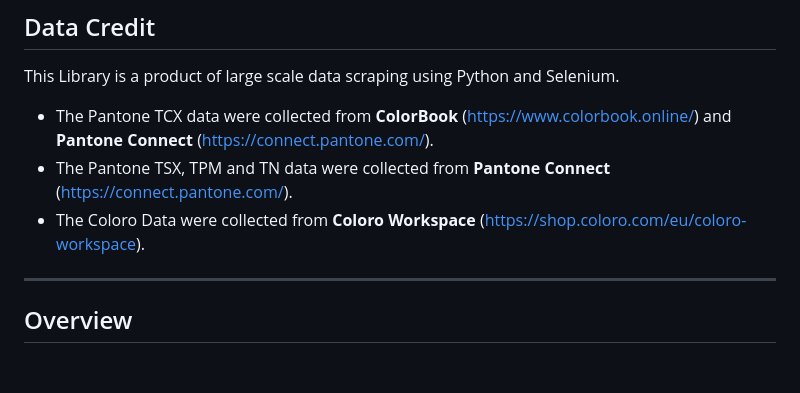
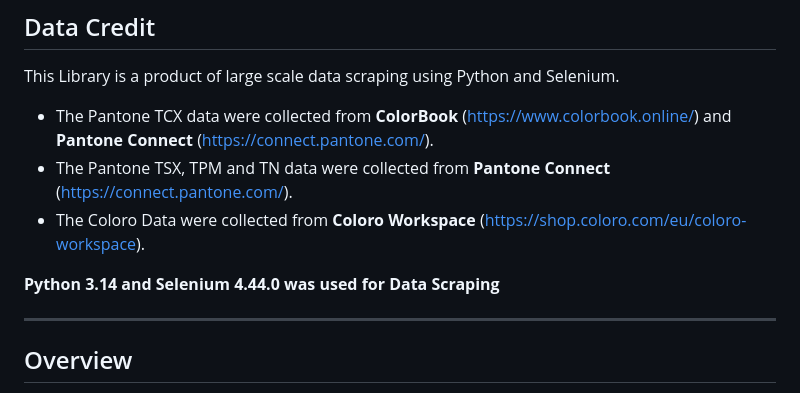
Before and after one commit to BeefySerpent/Color-Book-AIR, a Markdown page: README.md, the part around the change. GitHub-like rendering; blank space fills up the shorter version.

Commit message:
Document Python and Selenium versions in README
Added information about Python and Selenium versions used for data scraping.

```diff
--- a/README.md
+++ b/README.md
@@ -10,6 +10,8 @@ This Library is a product of large scale data scraping using Python and Selenium
 - The Pantone TCX data were collected from **ColorBook** (https://www.colorbook.online/) and **Pantone Connect** (https://connect.pantone.com/).
 - The Pantone TSX, TPM and TN data were collected from **Pantone Connect** (https://connect.pantone.com/).
 - The Coloro Data were collected from **Coloro Workspace** (https://shop.coloro.com/eu/coloro-workspace).
+
+**Python 3.14 and Selenium 4.44.0 was used for Data Scraping**
 
 ---
 
```
